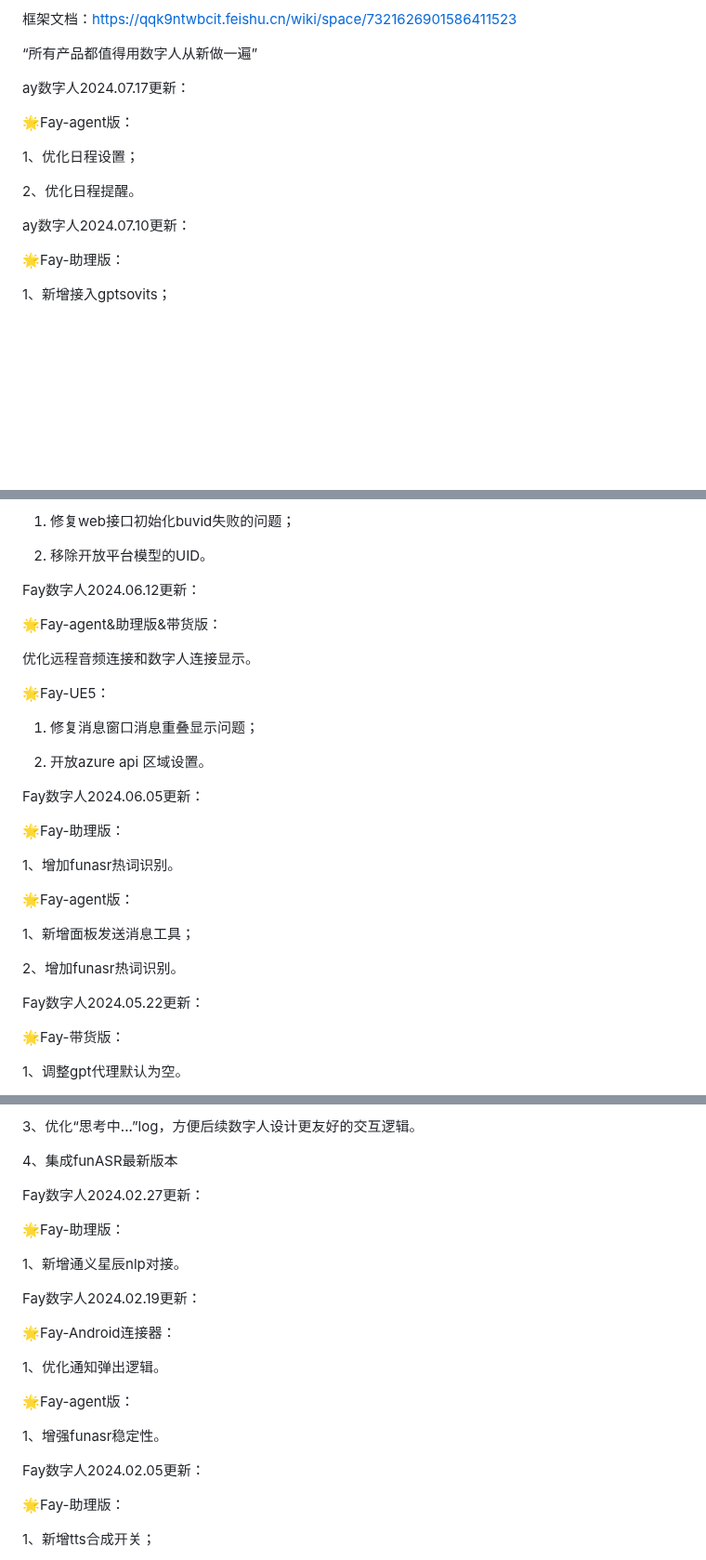
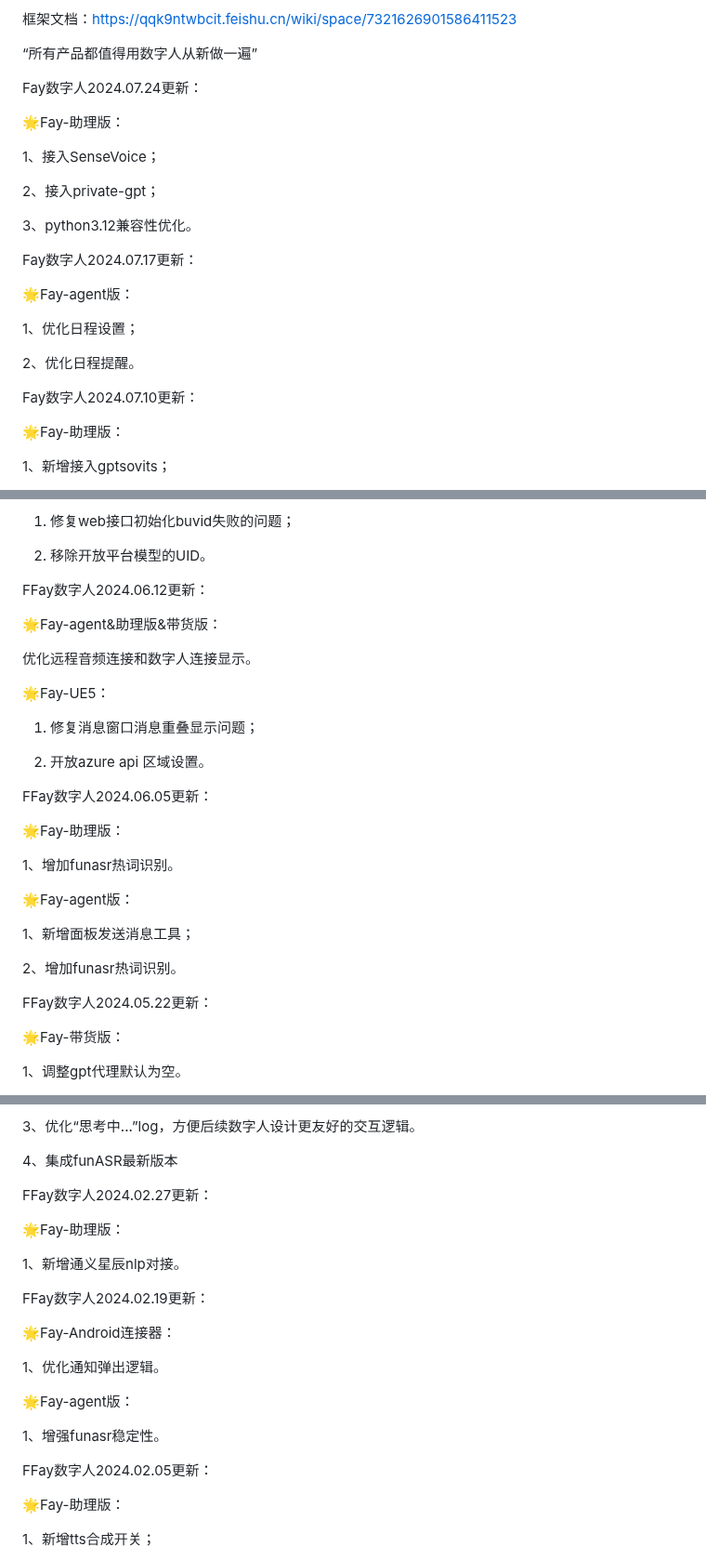
Before and after one commit to xszyou/Fay, a Markdown page: README.md, 3 parts joined by grey strips. Shown at 93% size. Drawn GitHub-style; blank space fills up the shorter version.

```diff
--- a/README.md
+++ b/README.md
@@ -19,7 +19,17 @@
 
 “所有产品都值得用数字人从新做一遍”
 
-ay数字人2024.07.17更新：
+Fay数字人2024.07.24更新：
+
+🌟Fay-助理版：
+
+1、接入SenseVoice；
+
+2、接入private-gpt；
+
+3、python3.12兼容性优化。
+
+Fay数字人2024.07.17更新：
 
 🌟Fay-agent版：
 
@@ -27,7 +37,7 @@ ay数字人2024.07.17更新：
 
 2、优化日程提醒。
 
-ay数字人2024.07.10更新：
+Fay数字人2024.07.10更新：
 
 🌟Fay-助理版：
 
@@ -132,7 +142,7 @@ Fay数字人2024.06.19更新：
 2. 移除开放平台模型的UID。
 
 
-Fay数字人2024.06.12更新：
+FFay数字人2024.06.12更新：
 
 🌟Fay-agent&助理版&带货版：
 
@@ -144,7 +154,7 @@ Fay数字人2024.06.12更新：
 
 2. 开放azure api 区域设置。
 
-Fay数字人2024.06.05更新：
+FFay数字人2024.06.05更新：
 
 🌟Fay-助理版：
 
@@ -156,7 +166,7 @@ Fay数字人2024.06.05更新：
 
 2、增加funasr热词识别。
 
-Fay数字人2024.05.22更新：
+FFay数字人2024.05.22更新：
 
 🌟Fay-带货版：
 
@@ -388,7 +398,7 @@ Fay数字人2024.03.04更新：
 
 
 
-Fay数字人2024.02.27更新：
+FFay数字人2024.02.27更新：
 
 🌟Fay-助理版：
 
@@ -396,7 +406,7 @@ Fay数字人2024.02.27更新：
 
 
 
-Fay数字人2024.02.19更新：
+FFay数字人2024.02.19更新：
 
 🌟Fay-Android连接器：
 
@@ -408,7 +418,7 @@ Fay数字人2024.02.19更新：
 
 
 
-Fay数字人2024.02.05更新：
+FFay数字人2024.02.05更新：
 
 🌟Fay-助理版：
 
```
Also changed, not shown: other parts of README.md (+17 -17 lines).
